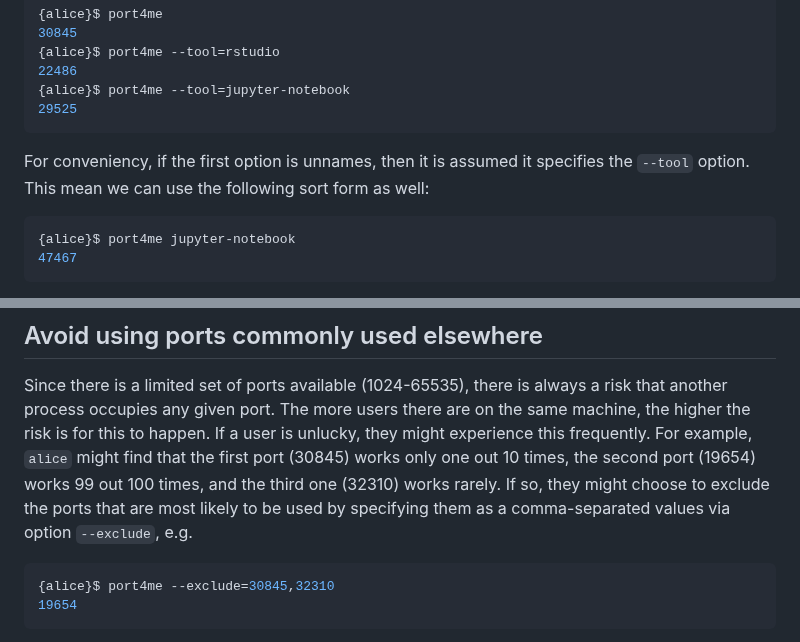
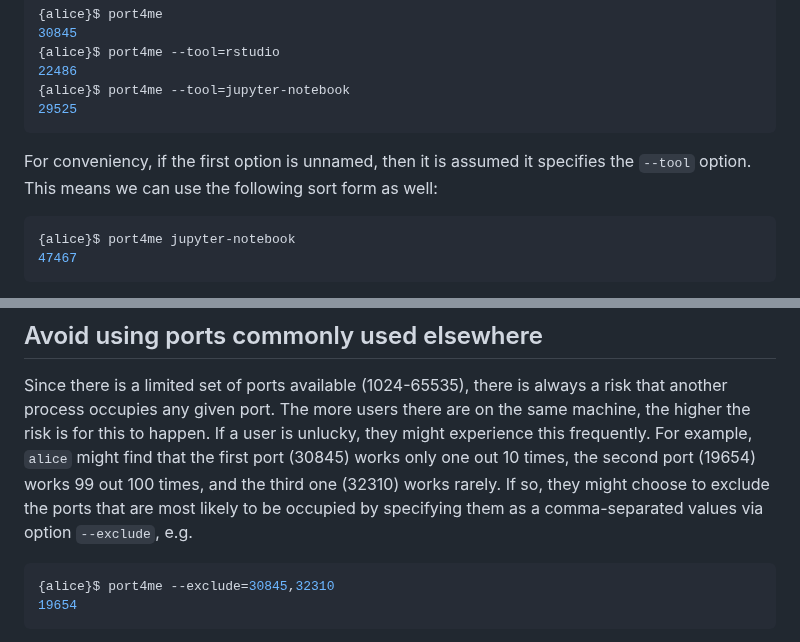
Before and after one commit to HenrikBengtsson/port4me, a Markdown page: README.md, 2 parts joined by grey strips. Drawn GitHub-style.

Commit message:
README: grammar fixes

````diff
--- a/README.md
+++ b/README.md
@@ -151,8 +151,8 @@ tool.  For example,
 29525
 ```
 
-For conveniency, if the first option is unnames, then it is assumed it
-specifies the `--tool` option.  This mean we can use the following
+For conveniency, if the first option is unnamed, then it is assumed it
+specifies the `--tool` option.  This means we can use the following
 sort form as well:
 
 ```sh
@@ -182,8 +182,8 @@ to happen.  If a user is unlucky, they might experience this
 frequently.  For example, `alice` might find that the first port
 (30845) works only one out 10 times, the second port (19654) works 99
 out 100 times, and the third one (32310) works rarely.  If so, they
-might choose to exclude the ports that are most likely to be used by
-specifying them as a comma-separated values via option `--exclude`,
+might choose to exclude the ports that are most likely to be occupied
+by specifying them as a comma-separated values via option `--exclude`,
 e.g.
 
 ```sh
````
